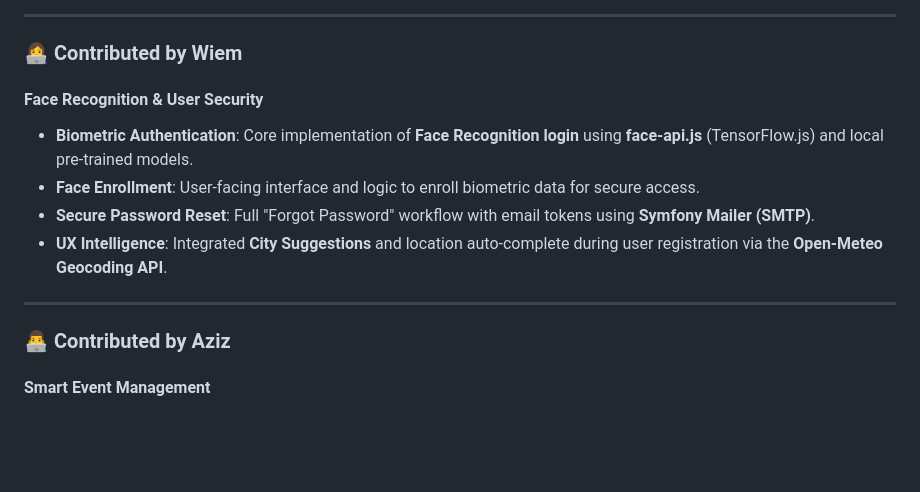
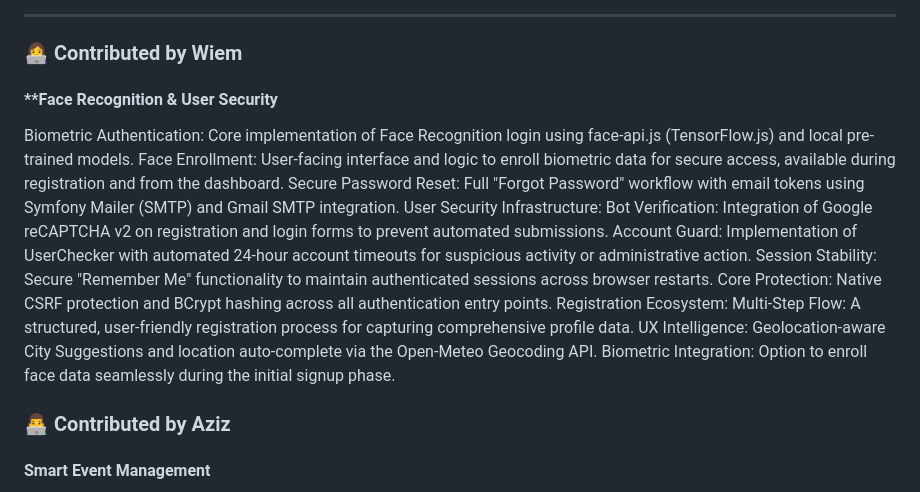
Before and after one commit to LumosDhia/EcoSpot-PI, a Markdown page: README.md, the part around the change. GitHub-like rendering; blank space fills up the shorter version.

```diff
--- a/README.md
+++ b/README.md
@@ -41,13 +41,19 @@ EcoSpot is a modern web application designed to promote environmental awareness
 ---
 
 ### 👩‍💻 Contributed by Wiem
-#### **Face Recognition & User Security**
-*   **Biometric Authentication**: Core implementation of **Face Recognition login** using **face-api.js** (TensorFlow.js) and local pre-trained models.
-*   **Face Enrollment**: User-facing interface and logic to enroll biometric data for secure access.
-*   **Secure Password Reset**: Full "Forgot Password" workflow with email tokens using **Symfony Mailer (SMTP)**.
-*   **UX Intelligence**: Integrated **City Suggestions** and location auto-complete during user registration via the **Open-Meteo Geocoding API**.
-
----
+#### **Face Recognition & User Security
+Biometric Authentication: Core implementation of Face Recognition login using face-api.js (TensorFlow.js) and local pre-trained models.
+Face Enrollment: User-facing interface and logic to enroll biometric data for secure access, available during registration and from the dashboard.
+Secure Password Reset: Full "Forgot Password" workflow with email tokens using Symfony Mailer (SMTP) and Gmail SMTP integration.
+User Security Infrastructure:
+Bot Verification: Integration of Google reCAPTCHA v2 on registration and login forms to prevent automated submissions.
+Account Guard: Implementation of UserChecker with automated 24-hour account timeouts for suspicious activity or administrative action.
+Session Stability: Secure "Remember Me" functionality to maintain authenticated sessions across browser restarts.
+Core Protection: Native CSRF protection and BCrypt hashing across all authentication entry points.
+Registration Ecosystem:
+Multi-Step Flow: A structured, user-friendly registration process for capturing comprehensive profile data.
+UX Intelligence: Geolocation-aware City Suggestions and location auto-complete via the Open-Meteo Geocoding API.
+Biometric Integration: Option to enroll face data seamlessly during the initial signup phase.
 
 ### 👨‍💻 Contributed by Aziz
 #### **Smart Event Management**
```
